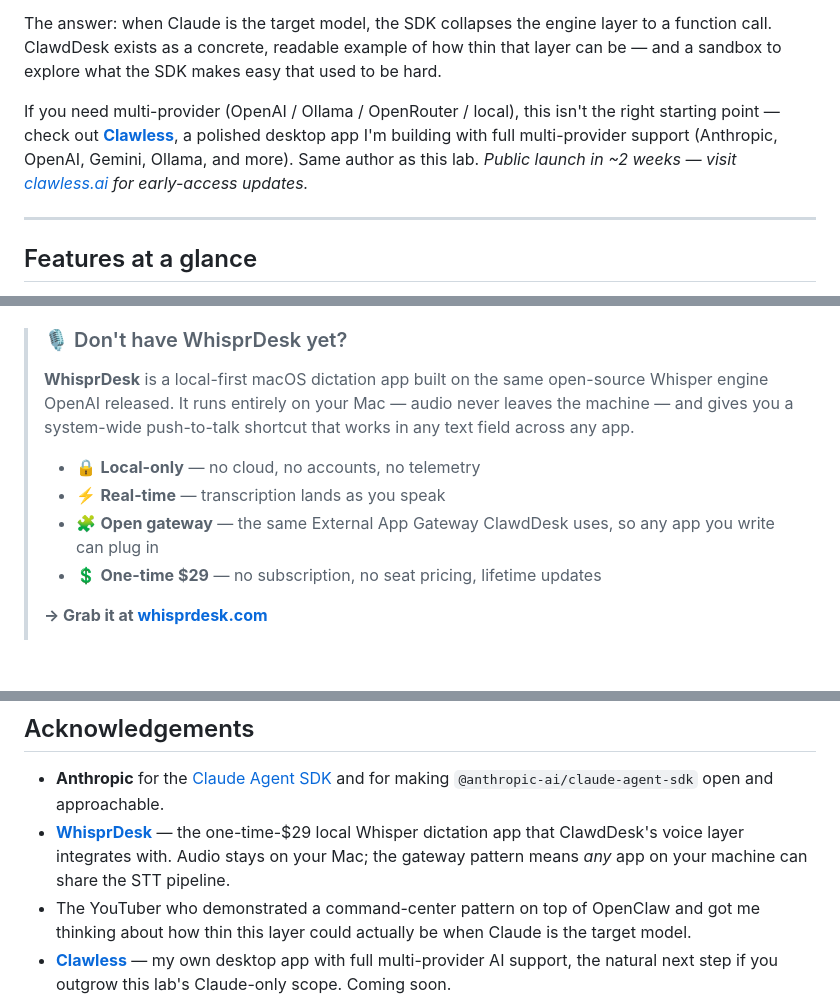
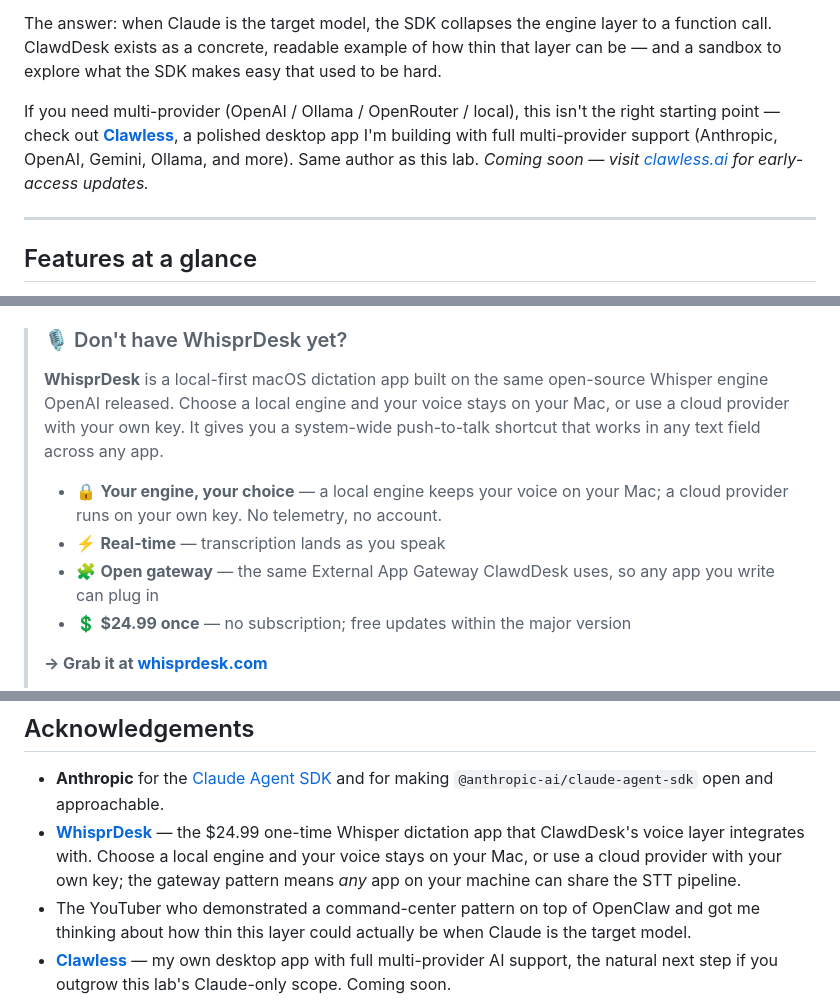
Before and after one commit to RBJGlobal/clawddesk, a Markdown page: README.md, 3 parts joined by grey strips. GitHub-like rendering; blank space fills up the shorter version.

Commit message:
docs: README copy fixes from family copy audit (#35)
- Drop the anchored Clawless launch date ("in ~2 weeks") for "Coming soon".
- Replace WhisprDesk "local-only / audio never leaves the machine" claims
  with the founder-approved wording: a local engine keeps your voice on
  your Mac, or use a cloud provider with your own key. Four spots: the
  voice section intro, its feature bullet, and the credits entry.
- Correct the WhisprDesk price to $24.99 once and "free updates within
  the major version", matching the rbjglobal.com product page. Keep the
  verified "no telemetry, no account" claim.

Flagged by the Global Sites Developer's family copy audit on 2026-11-08.

Co-authored-by: Claude Fable 5.1 <noreply@anthropic.com>

```diff
--- a/README.md
+++ b/README.md
@@ -23,7 +23,7 @@ A YouTuber demonstrated a "command center" agent dashboard built on an open-sour
 
 The answer: when Claude is the target model, the SDK collapses the engine layer to a function call. ClawdDesk exists as a concrete, readable example of how thin that layer can be — and a sandbox to explore what the SDK makes easy that used to be hard.
 
-If you need multi-provider (OpenAI / Ollama / OpenRouter / local), this isn't the right starting point — check out **[Clawless](https://clawless.ai/)**, a polished desktop app I'm building with full multi-provider support (Anthropic, OpenAI, Gemini, Ollama, and more). Same author as this lab. *Public launch in ~2 weeks — visit [clawless.ai](https://clawless.ai/) for early-access updates.*
+If you need multi-provider (OpenAI / Ollama / OpenRouter / local), this isn't the right starting point — check out **[Clawless](https://clawless.ai/)**, a polished desktop app I'm building with full multi-provider support (Anthropic, OpenAI, Gemini, Ollama, and more). Same author as this lab. *Coming soon — visit [clawless.ai](https://clawless.ai/) for early-access updates.*
 
 ---
 
@@ -449,12 +449,12 @@ If you have [**WhisprDesk**](https://whisprdesk.com/) running locally, ClawdDesk
 
 > ### 🎙 Don't have WhisprDesk yet?
 >
-> **WhisprDesk** is a local-first macOS dictation app built on the same open-source Whisper engine OpenAI released. It runs entirely on your Mac — audio never leaves the machine — and gives you a system-wide push-to-talk shortcut that works in any text field across any app.
+> **WhisprDesk** is a local-first macOS dictation app built on the same open-source Whisper engine OpenAI released. Choose a local engine and your voice stays on your Mac, or use a cloud provider with your own key. It gives you a system-wide push-to-talk shortcut that works in any text field across any app.
 >
-> - 🔒 **Local-only** — no cloud, no accounts, no telemetry
+> - 🔒 **Your engine, your choice** — a local engine keeps your voice on your Mac; a cloud provider runs on your own key. No telemetry, no account.
 > - ⚡ **Real-time** — transcription lands as you speak
 > - 🧩 **Open gateway** — the same External App Gateway ClawdDesk uses, so any app you write can plug in
-> - 💲 **One-time $29** — no subscription, no seat pricing, lifetime updates
+> - 💲 **$24.99 once** — no subscription; free updates within the major version
 >
 > **→ Grab it at [whisprdesk.com](https://whisprdesk.com/)**
 >
@@ -945,7 +945,7 @@ The project follows a six-role review convention (Architect → Developer → Re
 ## Acknowledgements
 
 - **Anthropic** for the [Claude Agent SDK](https://code.claude.com/docs/en/agent-sdk/overview) and for making `@anthropic-ai/claude-agent-sdk` open and approachable.
-- **[WhisprDesk](https://whisprdesk.com/)** — the one-time-$29 local Whisper dictation app that ClawdDesk's voice layer integrates with. Audio stays on your Mac; the gateway pattern means *any* app on your machine can share the STT pipeline.
+- **[WhisprDesk](https://whisprdesk.com/)** — the $24.99 one-time Whisper dictation app that ClawdDesk's voice layer integrates with. Choose a local engine and your voice stays on your Mac, or use a cloud provider with your own key; the gateway pattern means *any* app on your machine can share the STT pipeline.
 - The YouTuber who demonstrated a command-center pattern on top of OpenClaw and got me thinking about how thin this layer could actually be when Claude is the target model.
 - **[Clawless](https://clawless.ai/)** — my own desktop app with full multi-provider AI support, the natural next step if you outgrow this lab's Claude-only scope. Coming soon.
 
```
